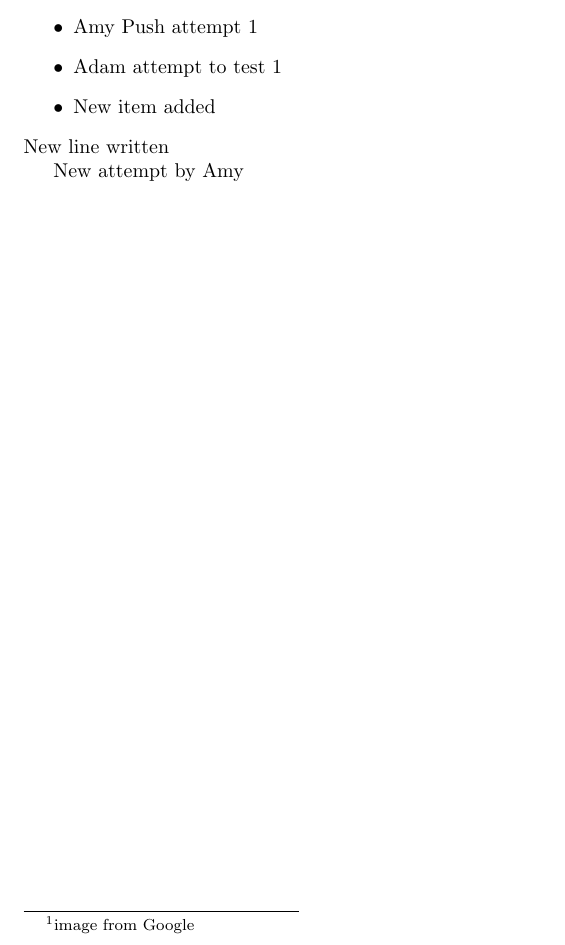
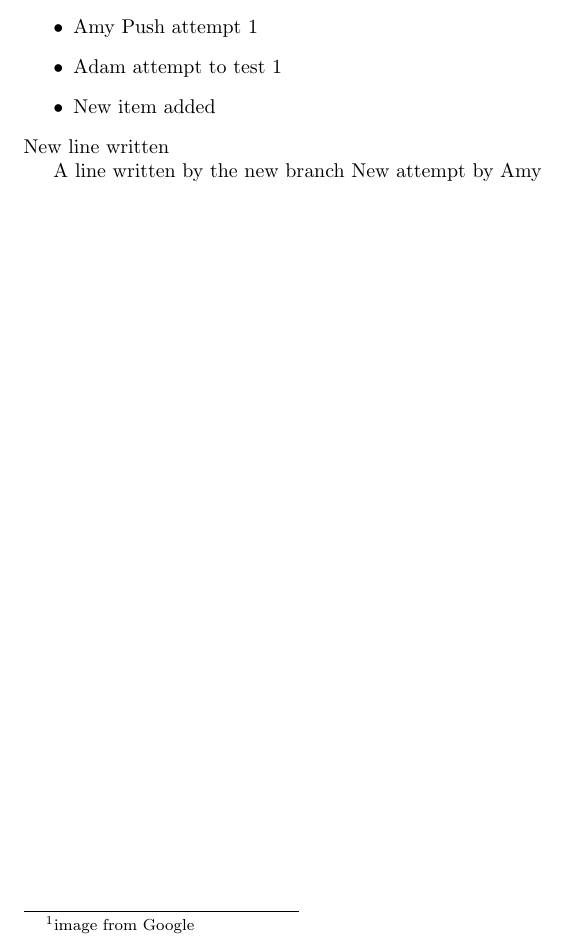
Before and after one commit to lisamy/Project2B, a LaTeX document (test.tex): part of the page, cut so that both start at the same text. Compiled offline with pdfLaTeX.

Commit message:
new line by Amy

```diff
--- a/test.tex
+++ b/test.tex
@@ -23,5 +23,6 @@ Testing attempt 1
 \end{itemize}
 New line written
 
+A line written by the new branch
 New attempt by Amy
 \end{document}
```
